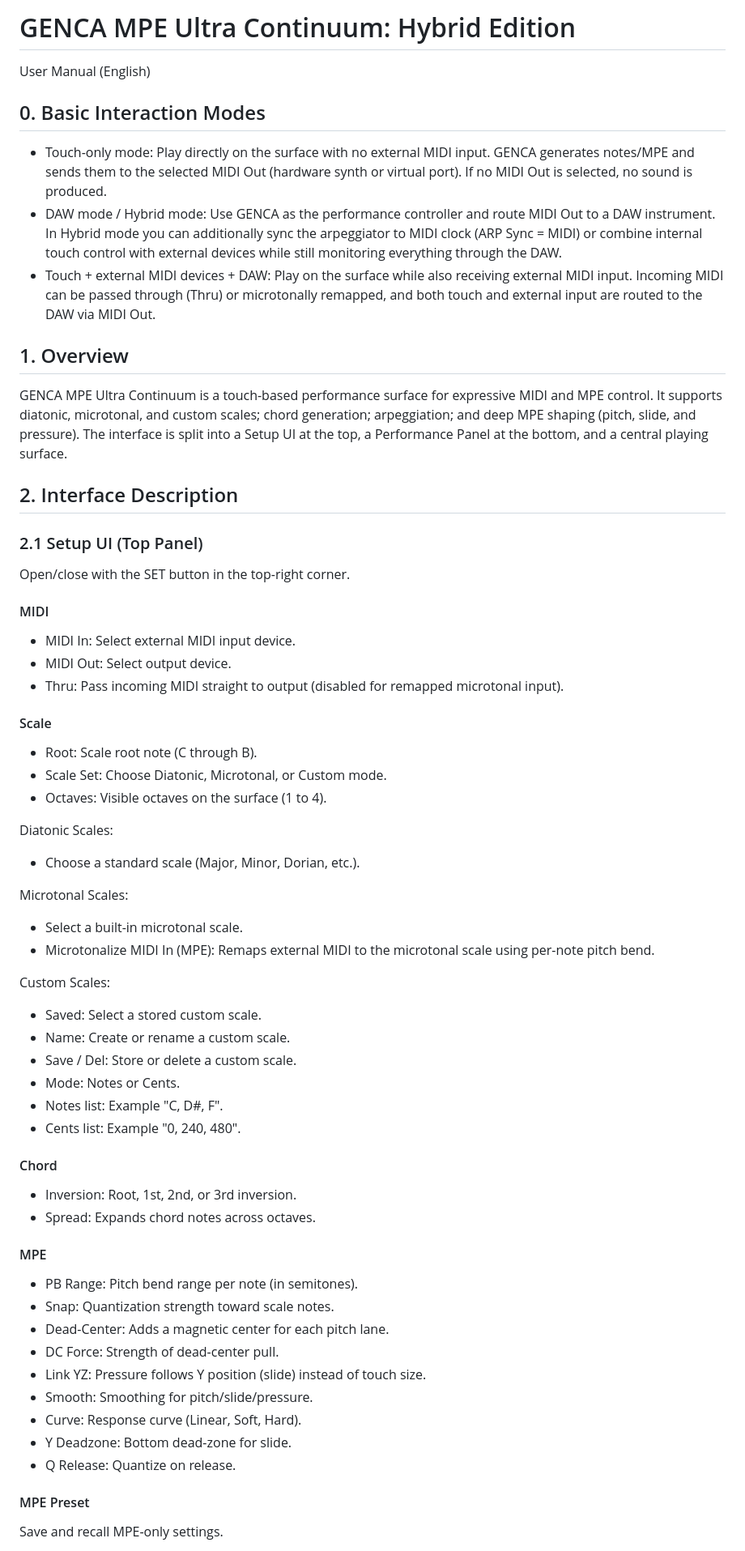
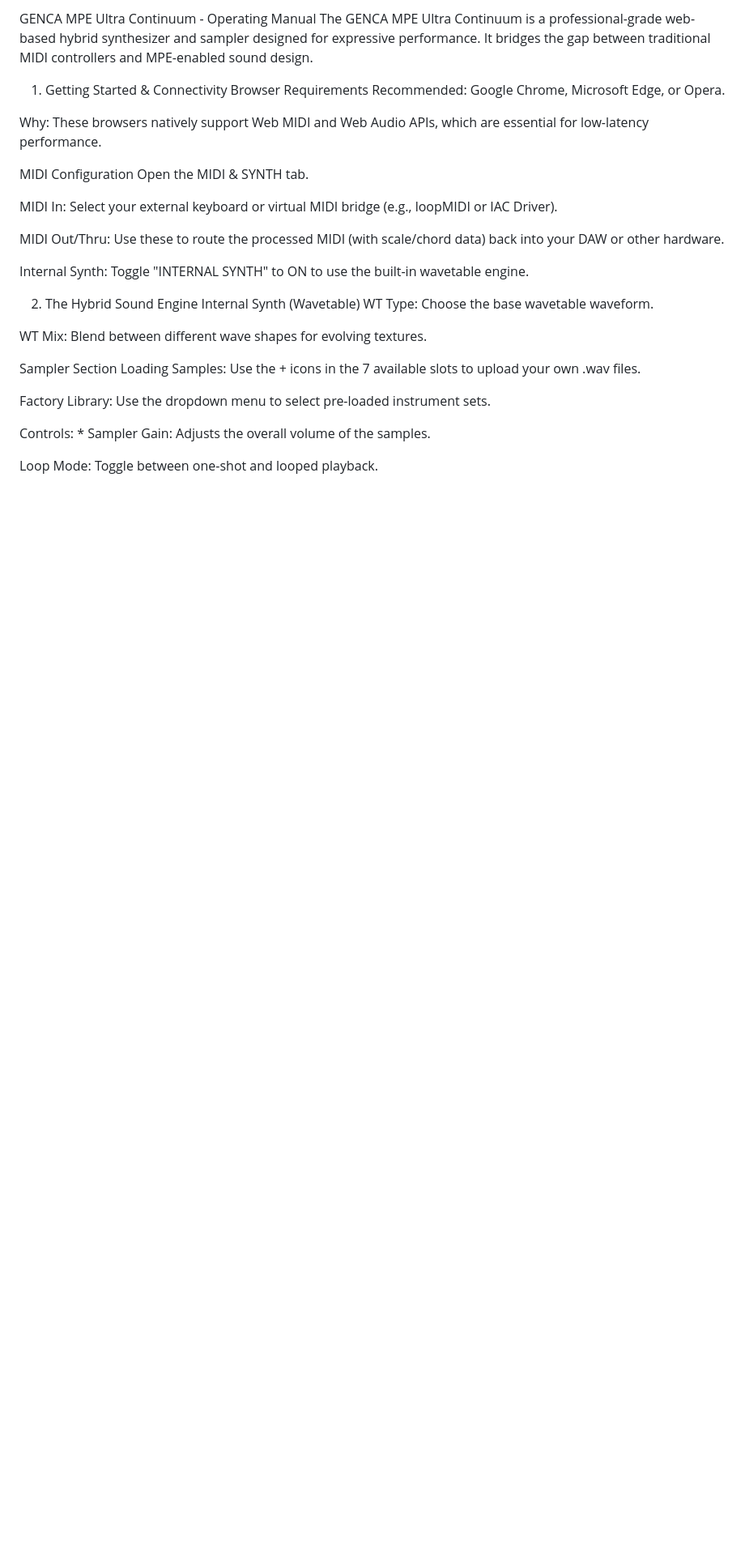
Before and after one commit to genca79/Continuum, a Markdown page: USER_MANUAL.md, the part around one of its changes. Shown at 81% size. Drawn GitHub-style; blank space fills up the shorter version.

```diff
--- a/USER_MANUAL.md
+++ b/USER_MANUAL.md
@@ -1,59 +1,33 @@
-# GENCA MPE Ultra Continuum: Hybrid Edition
-User Manual (English)
+GENCA MPE Ultra Continuum - Operating Manual
+The GENCA MPE Ultra Continuum is a professional-grade web-based hybrid synthesizer and sampler designed for expressive performance. It bridges the gap between traditional MIDI controllers and MPE-enabled sound design.
 
-## 0. Basic Interaction Modes
-- Touch-only mode: Play directly on the surface with no external MIDI input. GENCA generates notes/MPE and sends them to the selected MIDI Out (hardware synth or virtual port). If no MIDI Out is selected, no sound is produced.
-- DAW mode / Hybrid mode: Use GENCA as the performance controller and route MIDI Out to a DAW instrument. In Hybrid mode you can additionally sync the arpeggiator to MIDI clock (ARP Sync = MIDI) or combine internal touch control with external devices while still monitoring everything through the DAW.
-- Touch + external MIDI devices + DAW: Play on the surface while also receiving external MIDI input. Incoming MIDI can be passed through (Thru) or microtonally remapped, and both touch and external input are routed to the DAW via MIDI Out.
+1. Getting Started & Connectivity
+Browser Requirements
+Recommended: Google Chrome, Microsoft Edge, or Opera.
 
-## 1. Overview
-GENCA MPE Ultra Continuum is a touch-based performance surface for expressive MIDI and MPE control. It supports diatonic, microtonal, and custom scales; chord generation; arpeggiation; and deep MPE shaping (pitch, slide, and pressure). The interface is split into a Setup UI at the top, a Performance Panel at the bottom, and a central playing surface.
+Why: These browsers natively support Web MIDI and Web Audio APIs, which are essential for low-latency performance.
 
-## 2. Interface Description
+MIDI Configuration
+Open the MIDI & SYNTH tab.
 
-### 2.1 Setup UI (Top Panel)
-Open/close with the SET button in the top-right corner.
+MIDI In: Select your external keyboard or virtual MIDI bridge (e.g., loopMIDI or IAC Driver).
 
-#### MIDI
-- MIDI In: Select external MIDI input device.
-- MIDI Out: Select output device.
-- Thru: Pass incoming MIDI straight to output (disabled for remapped microtonal input).
+MIDI Out/Thru: Use these to route the processed MIDI (with scale/chord data) back into your DAW or other hardware.
 
-#### Scale
-- Root: Scale root note (C through B).
-- Scale Set: Choose Diatonic, Microtonal, or Custom mode.
-- Octaves: Visible octaves on the surface (1 to 4).
+Internal Synth: Toggle "INTERNAL SYNTH" to ON to use the built-in wavetable engine.
 
-Diatonic Scales:
-- Choose a standard scale (Major, Minor, Dorian, etc.).
+2. The Hybrid Sound Engine
+Internal Synth (Wavetable)
+WT Type: Choose the base wavetable waveform.
 
-Microtonal Scales:
-- Select a built-in microtonal scale.
-- Microtonalize MIDI In (MPE): Remaps external MIDI to the microtonal scale using per-note pitch bend.
+WT Mix: Blend between different wave shapes for evolving textures.
 
-Custom Scales:
-- Saved: Select a stored custom scale.
-- Name: Create or rename a custom scale.
-- Save / Del: Store or delete a custom scale.
-- Mode: Notes or Cents.
-- Notes list: Example "C, D#, F".
-- Cents list: Example "0, 240, 480".
+Sampler Section
+Loading Samples: Use the + icons in the 7 available slots to upload your own .wav files.
 
-#### Chord
-- Inversion: Root, 1st, 2nd, or 3rd inversion.
-- Spread: Expands chord notes across octaves.
+Factory Library: Use the dropdown menu to select pre-loaded instrument sets.
 
-#### MPE
-- PB Range: Pitch bend range per note (in semitones).
-- Snap: Quantization strength toward scale notes.
-- Dead-Center: Adds a magnetic center for each pitch lane.
-- DC Force: Strength of dead-center pull.
-- Link YZ: Pressure follows Y position (slide) instead of touch size.
-- Smooth: Smoothing for pitch/slide/pressure.
-- Curve: Response curve (Linear, Soft, Hard).
-- Y Deadzone: Bottom dead-zone for slide.
-- Q Release: Quantize on release.
+Controls: * Sampler Gain: Adjusts the overall volume of the samples.
 
-#### MPE Preset
-Save and recall MPE-only settings.
+Loop Mode: Toggle between one-shot and looped playback.
 
```
Also changed, not shown: other parts of USER_MANUAL.md (+39 -91 lines).
